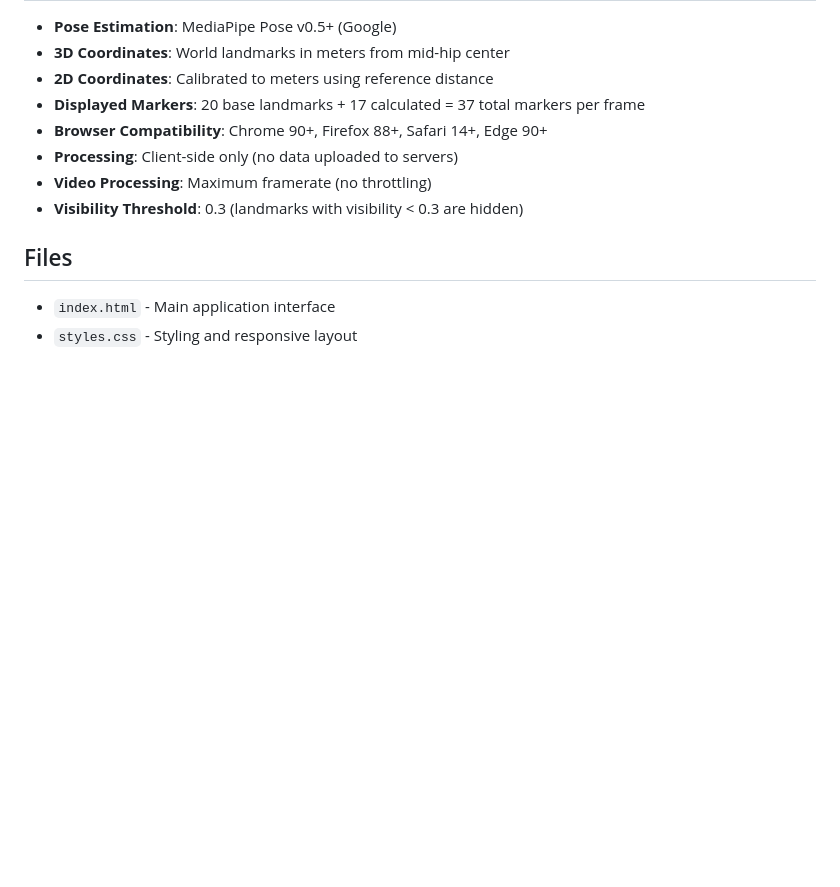
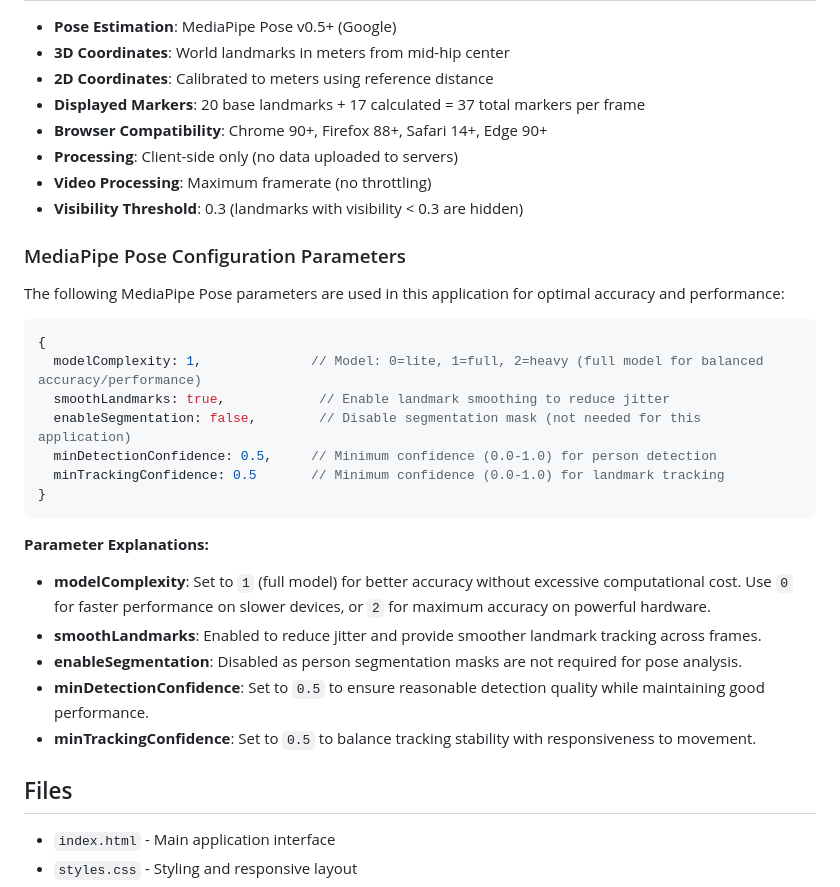
Before and after one commit to daiboyi110/COM, a Markdown page: README.md, the part around the change. GitHub-like rendering; blank space fills up the shorter version.

Commit message:
Add MediaPipe Pose configuration parameters to README
Document the MediaPipe Pose parameters used in the application to help
others replicate the setup. Includes detailed explanations of each
parameter: modelComplexity, smoothLandmarks, enableSegmentation,
minDetectionConfidence, and minTrackingConfidence.

Co-Authored-By: Claude Sonnet 4.5 <noreply@anthropic.com>

````diff
--- a/README.md
+++ b/README.md
@@ -389,6 +389,27 @@ The application uses abbreviated names for compact display:
 - **Video Processing**: Maximum framerate (no throttling)
 - **Visibility Threshold**: 0.3 (landmarks with visibility < 0.3 are hidden)
 
+### MediaPipe Pose Configuration Parameters
+
+The following MediaPipe Pose parameters are used in this application for optimal accuracy and performance:
+
+```javascript
+{
+  modelComplexity: 1,              // Model: 0=lite, 1=full, 2=heavy (full model for balanced accuracy/performance)
+  smoothLandmarks: true,            // Enable landmark smoothing to reduce jitter
+  enableSegmentation: false,        // Disable segmentation mask (not needed for this application)
+  minDetectionConfidence: 0.5,     // Minimum confidence (0.0-1.0) for person detection
+  minTrackingConfidence: 0.5       // Minimum confidence (0.0-1.0) for landmark tracking
+}
+```
+
+**Parameter Explanations:**
+- **modelComplexity**: Set to `1` (full model) for better accuracy without excessive computational cost. Use `0` for faster performance on slower devices, or `2` for maximum accuracy on powerful hardware.
+- **smoothLandmarks**: Enabled to reduce jitter and provide smoother landmark tracking across frames.
+- **enableSegmentation**: Disabled as person segmentation masks are not required for pose analysis.
+- **minDetectionConfidence**: Set to `0.5` to ensure reasonable detection quality while maintaining good performance.
+- **minTrackingConfidence**: Set to `0.5` to balance tracking stability with responsiveness to movement.
+
 ## Files
 
 - `index.html` - Main application interface
````
